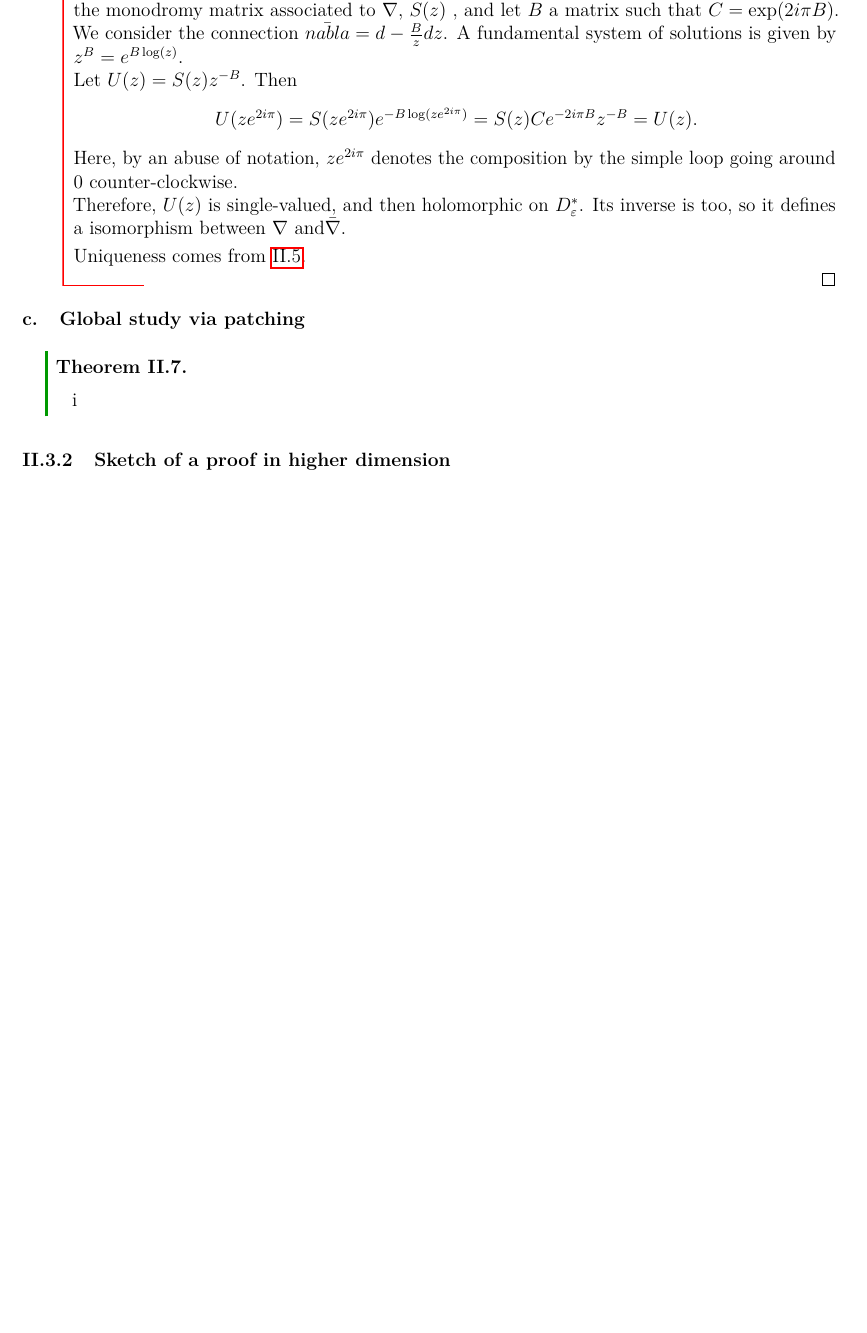
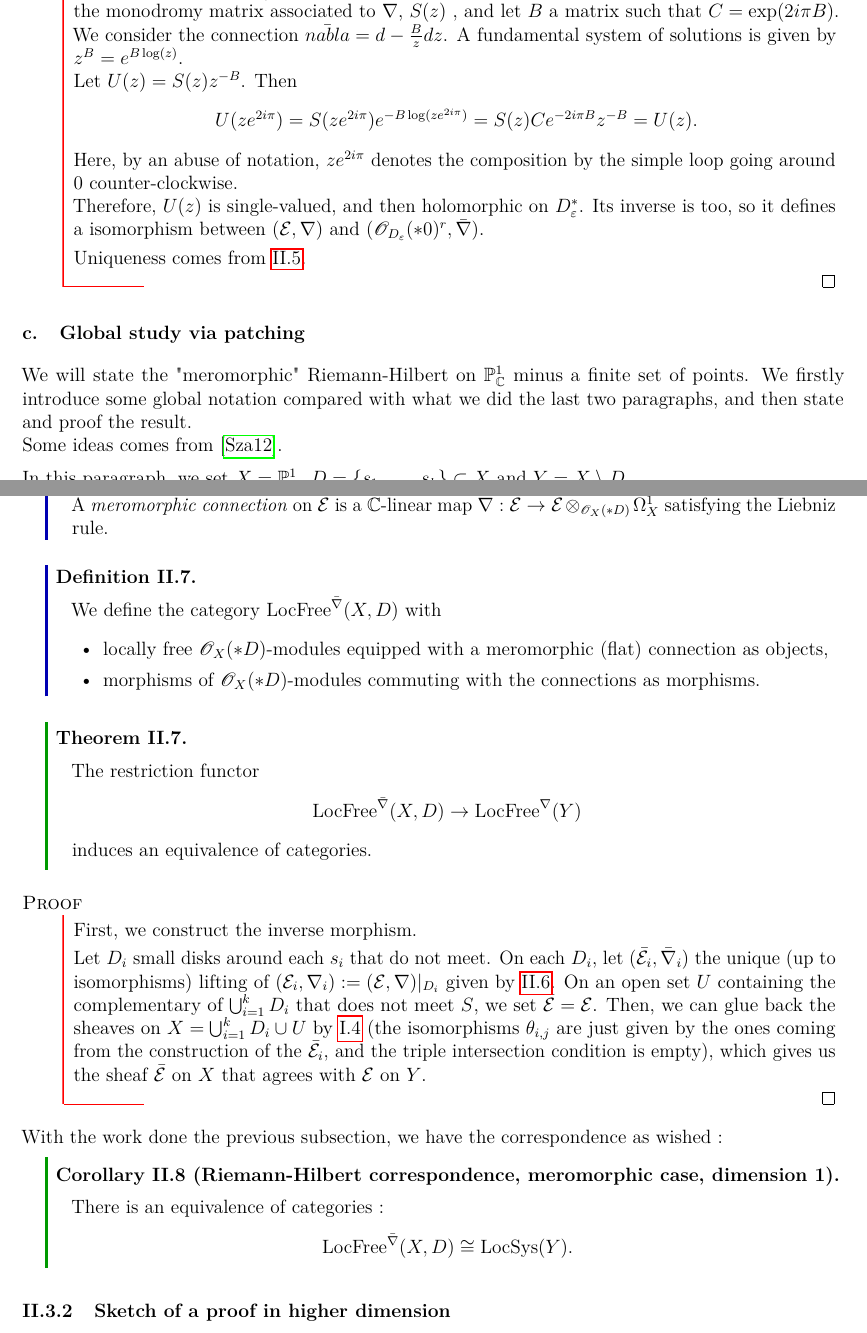
Before and after one commit to grenadine-las/internship_report_2026, a LaTeX document (report_damien_junger.tex, which reads chapters/rh-correspondence/meromorphic_case.tex): part of page 19 of 21 before the commit and two parts of pages 19 and 20 of 22 after it, the two joined at a grey line, cut so that both start at the same text, the shorter picture padded with empty space. Compiled offline with pdfLaTeX.

Commit message:
almost finished the meromorpic case !

```diff
--- a/chapters/rh-correspondence/meromorphic_case.tex
+++ b/chapters/rh-correspondence/meromorphic_case.tex
@@ -150,14 +153,15 @@ Let $U(z) = S(z)z^{-B}$. Then
 $U(ze^{2i\pi}) = S(ze^{2i\pi})e^{-B\log(ze^{2i\pi})} = S(z)C e^{-2i\pi B}z^{-B} = U(z)$.
 \end{center}
 Here, by an abuse of notation, $z e^{2i\pi}$ denotes the composition by the simple loop going around 0 counter-clockwise.\\
-Therefore, $U(z)$ is single-valued, and then holomorphic on $\De^*$. Its inverse is too, so it defines a isomorphism between $\nabla$ and$\bar{\nabla}$.
+Therefore, $U(z)$ is single-valued, and then holomorphic on $\De^*$. Its inverse is too, so it defines a isomorphism between $(\erond,\nabla)$ and $(\holo_{\De}(*0)^r,\bar{\nabla}$).
 
 \smallskip
 Uniqueness comes from \ref{regular_connections_monodromy}.
 \end{mydemo}
 
-
-
+\smallskip
 
 \paragraph{Global study via patching}
 
+We will state the "meromorphic" Riemann-Hilbert on $\mathbb{P}^1_\CC$ minus a finite set of points. We firstly introduce some global notation compared with what we did the last two paragraphs, and then state and proof the result.\\
+Some ideas comes from \cite{szamuely_galois}.
@@ -164,11 +175,37 @@ Uniqueness comes from \ref{regular_connections_monodromy}.
+A \textit{meromorphic connection} on $\bar{\erond}$ is a $\CC$-linear map $\bar{\nabla}:\bar{\erond} \to \bar{\erond} \tensor{\holo_X(*D)} \Omega^1_X$ satisfying the Liebniz rule.
+\end{mydef}
+
+\begin{mydef}
+We define the category $\locfree^{\bar{\nabla}}(X,D)$ with
+\begin{itemize}
+\item locally free $\holo_X(*D)$-modules equipped with a meromorphic (flat) connection as objects,
+\item morphisms of $\holo_X(*D)$-modules commuting with the connections as morphisms.
+\end{itemize}
+\end{mydef}
+
 \begin{mytheo}
-i
-
+The restriction functor
+\begin{center}
+$\locfree^{\bar{\nabla}}(X,D) \to \locfree^{\nabla}(Y)$
+\end{center}
+induces an equivalence of categories.
 \end{mytheo}
 
+\begin{mydemo}
+First, we construct the inverse morphism.
 
+\smallskip
+Let $D_i$ small disks around each $s_i$ that do not meet. On each $D_i$, let $(\bar{\erond}_i,\bar{\nabla}_i)$ the unique (up to isomorphisms) lifting of $(\erond_i,\nabla_i) := (\erond,\nabla)|_{D_i}$ given by \ref{lifting_sheaf}. On an open set $U$ containing the complementary of $\bigcup_{i=1}^k D_i$ that does not meet $S$, we set $\bar{\erond} = \erond$. Then, we can glue back the sheaves on $X = \bigcup_{i=1}^k D_i \cup U$ by \ref{patching_sheaf} (the isomorphisms $\theta_{i,j}$ are just given by the ones coming from the construction of the $\bar{\erond}_i$, and the triple intersection condition is empty), which gives us the sheaf $\bar{\erond}$ on $X$ that agrees with $\erond$ on $Y$.
+\end{mydemo}
 
+With the work done the previous subsection, we have the correspondence as wished :
 
+\begin{mycoro}[Riemann-Hilbert correspondence, meromorphic case, dimension 1]
+There is an equivalence of categories :
+\begin{center}
+$\locfree^{\bar{\nabla}}(X,D) \cong \locsys(Y)$.
+\end{center}
+\end{mycoro}
 
 
 
```
Also changed, not shown: chapters/prerequisites/sheaf_theory.tex (+17 -2 lines), report_damien_junger.pdf, chapters/rh-correspondence/meromorphic_case.tex (14 more changed lines), 6 other files.
